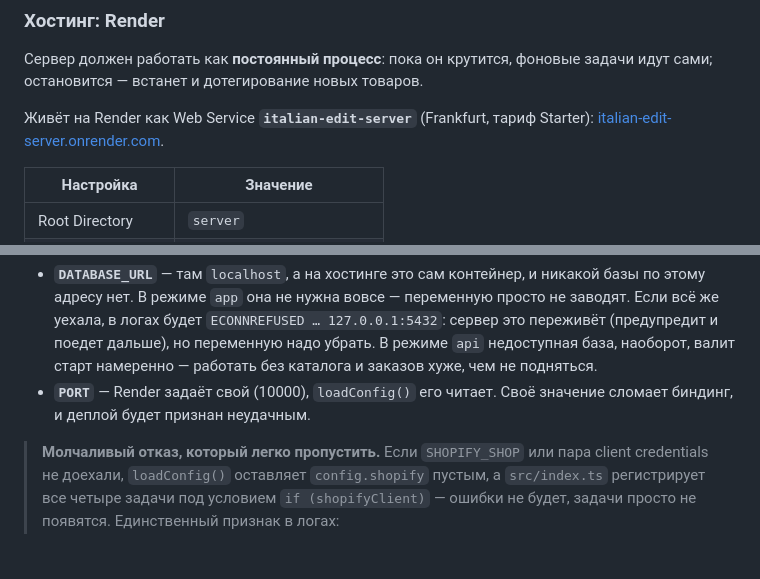
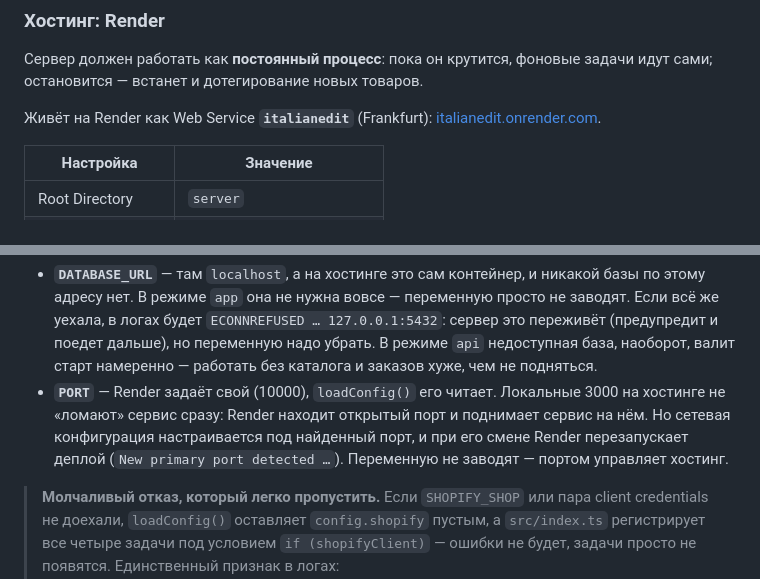
Before and after one commit to Satilayzer/ItalianEdit, a Markdown page: README.md, 2 parts joined by grey strips. Rendered like a GitHub page; blank space fills up the shorter version.

Commit message:
README: фактический адрес сервиса и уточнение про PORT
Сервис пересоздан в другом воркспейсе — italianedit.onrender.com.

Про PORT: локальное значение не роняет деплой, как было написано. Render
находит открытый порт и поднимает сервис на нём, но настраивает сеть под
найденный, и при смене порта перезапускает деплой.

Co-Authored-By: Claude Opus 5 <noreply@anthropic.com>

```diff
--- a/README.md
+++ b/README.md
@@ -808,8 +808,8 @@ npm run start             # прод (один процесс: бот + HTTP API
 Сервер должен работать как **постоянный процесс**: пока он крутится, фоновые задачи
 идут сами; остановится — встанет и дотегирование новых товаров.
 
-Живёт на Render как Web Service **`italian-edit-server`** (Frankfurt, тариф Starter):
-[italian-edit-server.onrender.com](https://italian-edit-server.onrender.com).
+Живёт на Render как Web Service **`italianedit`** (Frankfurt):
+[italianedit.onrender.com](https://italianedit.onrender.com).
 
 | Настройка | Значение |
 |---|---|
@@ -866,8 +866,11 @@ npm run start             # прод (один процесс: бот + HTTP API
   сервер это переживёт (предупредит и поедет дальше), но переменную надо убрать.
   В режиме `api` недоступная база, наоборот, валит старт намеренно — работать
   без каталога и заказов хуже, чем не подняться.
-- **`PORT`** — Render задаёт свой (10000), `loadConfig()` его читает. Своё значение
-  сломает биндинг, и деплой будет признан неудачным.
+- **`PORT`** — Render задаёт свой (10000), `loadConfig()` его читает. Локальные 3000
+  на хостинге не «ломают» сервис сразу: Render находит открытый порт и поднимает
+  сервис на нём. Но сетевая конфигурация настраивается под найденный порт, и при
+  его смене Render перезапускает деплой (`New primary port detected …`). Переменную
+  не заводят — портом управляет хостинг.
 
 > **Молчаливый отказ, который легко пропустить.** Если `SHOPIFY_SHOP` или пара
 > client credentials не доехали, `loadConfig()` оставляет `config.shopify` пустым,
```
